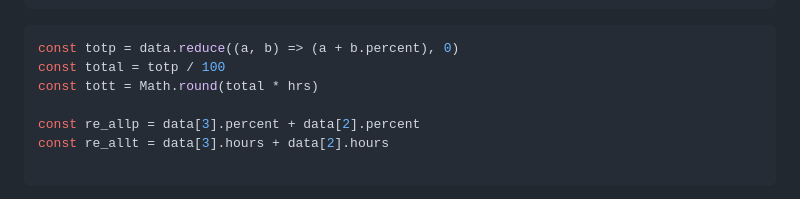
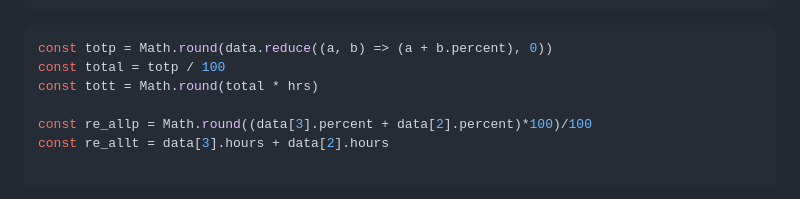
Before and after one commit to mathjoha/Kultur_Personalplaneraren, a Markdown page: src/index.md, the part around the change. Rendered like a GitHub page.

Commit message:
Update percentage display

````diff
--- a/src/index.md
+++ b/src/index.md
@@ -99,11 +99,11 @@ const data = addHours(buildData (
 ```
 
 ```js
-const totp = data.reduce((a, b) => (a + b.percent), 0)
+const totp = Math.round(data.reduce((a, b) => (a + b.percent), 0))
 const total = totp / 100
 const tott = Math.round(total * hrs)
 
-const re_allp = data[3].percent + data[2].percent
+const re_allp = Math.round((data[3].percent + data[2].percent)*100)/100
 const re_allt = data[3].hours + data[2].hours
 
 ```
````
